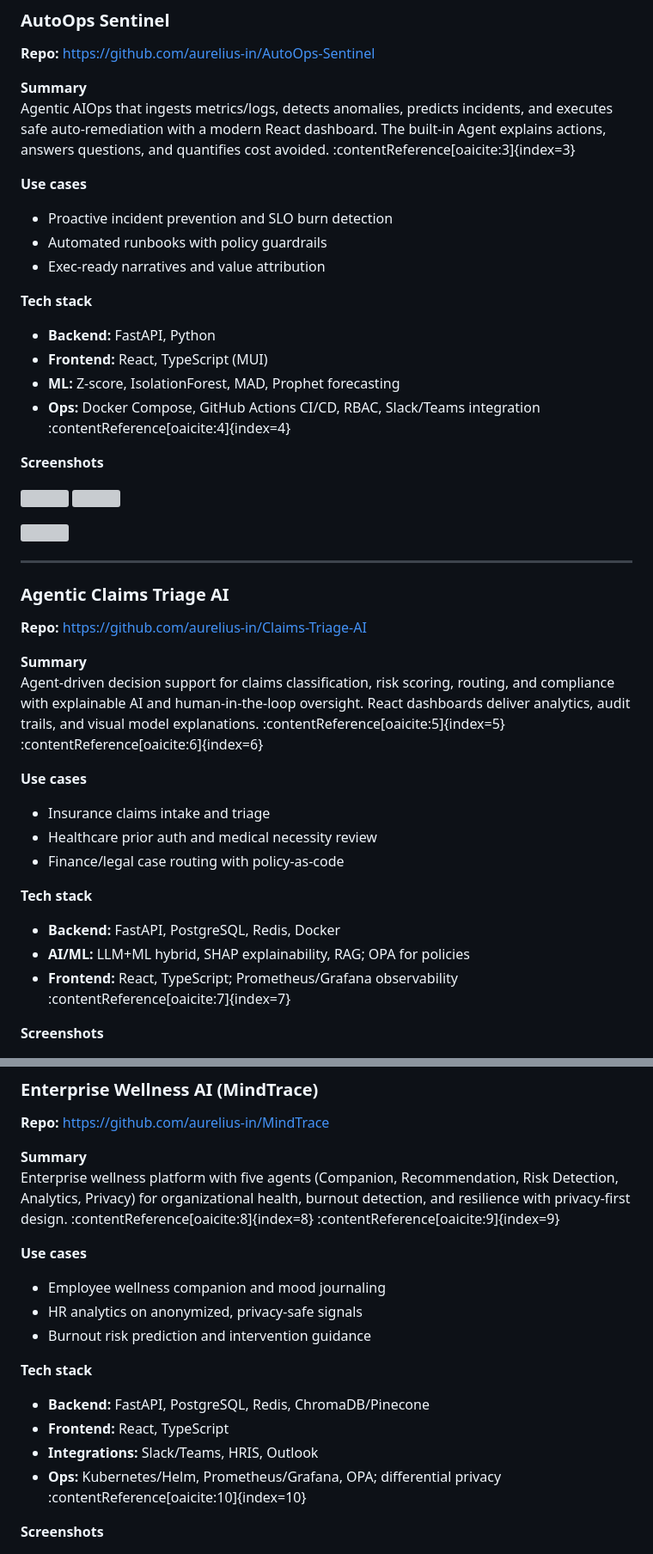
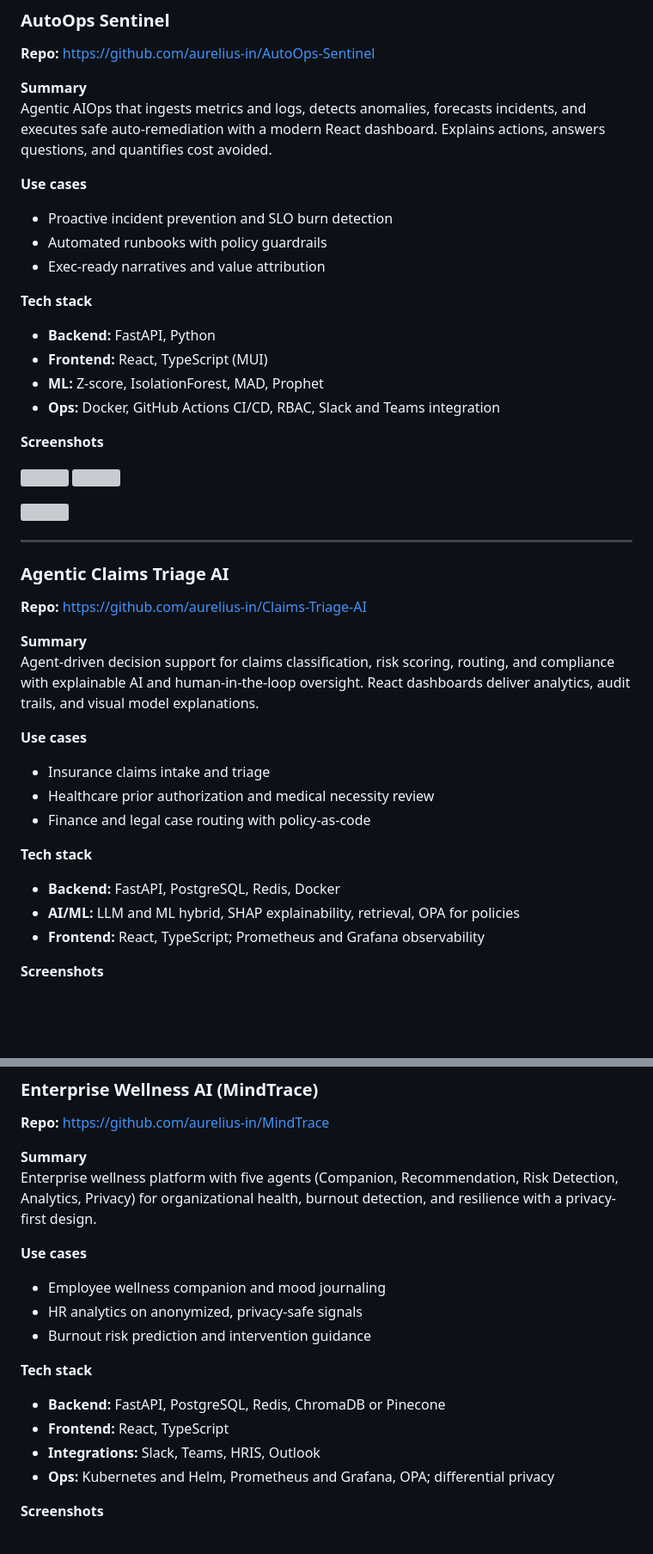
Before and after one commit to aurelius-in/agentic-portfolio, a Markdown page: README.md, 2 parts joined by grey strips. Shown at 86% size. Rendered like a GitHub page; blank space fills up the shorter version; grey boxes are pictures that could not be loaded.

```diff
--- a/README.md
+++ b/README.md
@@ -53,7 +53,7 @@ Next-gen healthcare navigation with intelligent triage, provider matching, and p
 **Repo:** https://github.com/aurelius-in/AutoOps-Sentinel
 
 **Summary**
-Agentic AIOps that ingests metrics/logs, detects anomalies, predicts incidents, and executes safe auto-remediation with a modern React dashboard. The built-in Agent explains actions, answers questions, and quantifies cost avoided. :contentReference[oaicite:3]{index=3}
+Agentic AIOps that ingests metrics and logs, detects anomalies, forecasts incidents, and executes safe auto-remediation with a modern React dashboard. Explains actions, answers questions, and quantifies cost avoided.
 
 **Use cases**
 - Proactive incident prevention and SLO burn detection
@@ -63,8 +63,8 @@ Agentic AIOps that ingests metrics/logs, detects anomalies, predicts incidents,
 **Tech stack**
 - **Backend:** FastAPI, Python
 - **Frontend:** React, TypeScript (MUI)
-- **ML:** Z-score, IsolationForest, MAD, Prophet forecasting
-- **Ops:** Docker Compose, GitHub Actions CI/CD, RBAC, Slack/Teams integration :contentReference[oaicite:4]{index=4}
+- **ML:** Z-score, IsolationForest, MAD, Prophet
+- **Ops:** Docker, GitHub Actions CI/CD, RBAC, Slack and Teams integration
 
 **Screenshots**
 <p>
@@ -81,17 +81,17 @@ Agentic AIOps that ingests metrics/logs, detects anomalies, predicts incidents,
 **Repo:** https://github.com/aurelius-in/Claims-Triage-AI
 
 **Summary**
-Agent-driven decision support for claims classification, risk scoring, routing, and compliance with explainable AI and human-in-the-loop oversight. React dashboards deliver analytics, audit trails, and visual model explanations. :contentReference[oaicite:5]{index=5} :contentReference[oaicite:6]{index=6}
+Agent-driven decision support for claims classification, risk scoring, routing, and compliance with explainable AI and human-in-the-loop oversight. React dashboards deliver analytics, audit trails, and visual model explanations.
 
 **Use cases**
 - Insurance claims intake and triage
-- Healthcare prior auth and medical necessity review
-- Finance/legal case routing with policy-as-code
+- Healthcare prior authorization and medical necessity review
+- Finance and legal case routing with policy-as-code
 
 **Tech stack**
 - **Backend:** FastAPI, PostgreSQL, Redis, Docker
-- **AI/ML:** LLM+ML hybrid, SHAP explainability, RAG; OPA for policies
-- **Frontend:** React, TypeScript; Prometheus/Grafana observability :contentReference[oaicite:7]{index=7}
+- **AI/ML:** LLM and ML hybrid, SHAP explainability, retrieval, OPA for policies
+- **Frontend:** React, TypeScript; Prometheus and Grafana observability
 
 **Screenshots**
 <p>
@@ -106,7 +104,7 @@ Agent-driven decision support for claims classification, risk scoring, routing,
 **Repo:** https://github.com/aurelius-in/MindTrace
 
 **Summary**
-Enterprise wellness platform with five agents (Companion, Recommendation, Risk Detection, Analytics, Privacy) for organizational health, burnout detection, and resilience with privacy-first design. :contentReference[oaicite:8]{index=8} :contentReference[oaicite:9]{index=9}
+Enterprise wellness platform with five agents (Companion, Recommendation, Risk Detection, Analytics, Privacy) for organizational health, burnout detection, and resilience with a privacy-first design.
 
 **Use cases**
 - Employee wellness companion and mood journaling
@@ -114,10 +112,10 @@ Enterprise wellness platform with five agents (Companion, Recommendation, Risk D
 - Burnout risk prediction and intervention guidance
 
 **Tech stack**
-- **Backend:** FastAPI, PostgreSQL, Redis, ChromaDB/Pinecone
+- **Backend:** FastAPI, PostgreSQL, Redis, ChromaDB or Pinecone
 - **Frontend:** React, TypeScript
-- **Integrations:** Slack/Teams, HRIS, Outlook
-- **Ops:** Kubernetes/Helm, Prometheus/Grafana, OPA; differential privacy :contentReference[oaicite:10]{index=10}
+- **Integrations:** Slack, Teams, HRIS, Outlook
+- **Ops:** Kubernetes and Helm, Prometheus and Grafana, OPA; differential privacy
 
 **Screenshots**
 <p>
```
Also changed, not shown: other parts of README.md (+34 -45 lines).
